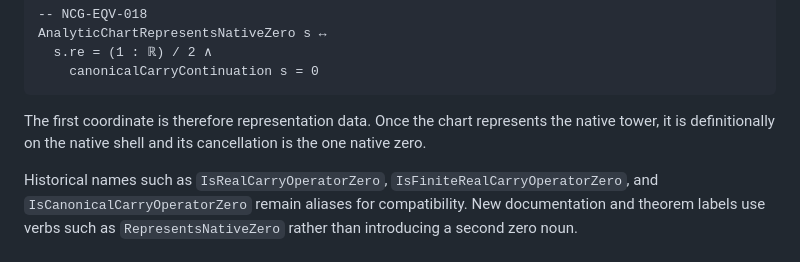
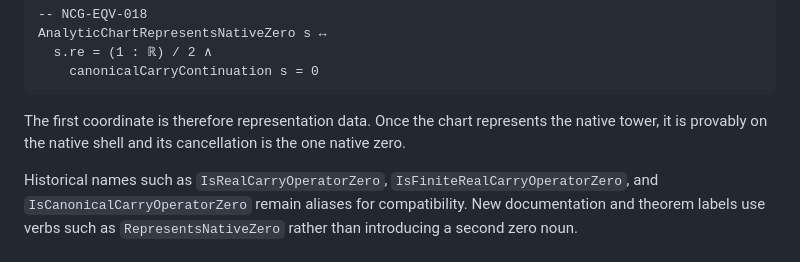
Before and after one commit to thiagomassensini/native-carry-geometry, a Markdown page: docs/00_SCOPE.md, the part around the change. Drawn GitHub-style.

Commit message:
state radial shell equality at the proved strength

````diff
--- a/docs/00_SCOPE.md
+++ b/docs/00_SCOPE.md
@@ -195,7 +195,7 @@ AnalyticChartRepresentsNativeZero s ↔
 ```
 
 The first coordinate is therefore representation data. Once the chart
-represents the native tower, it is definitionally on the native shell and its
+represents the native tower, it is provably on the native shell and its
 cancellation is the one native zero.
 
 Historical names such as `IsRealCarryOperatorZero`,
````
